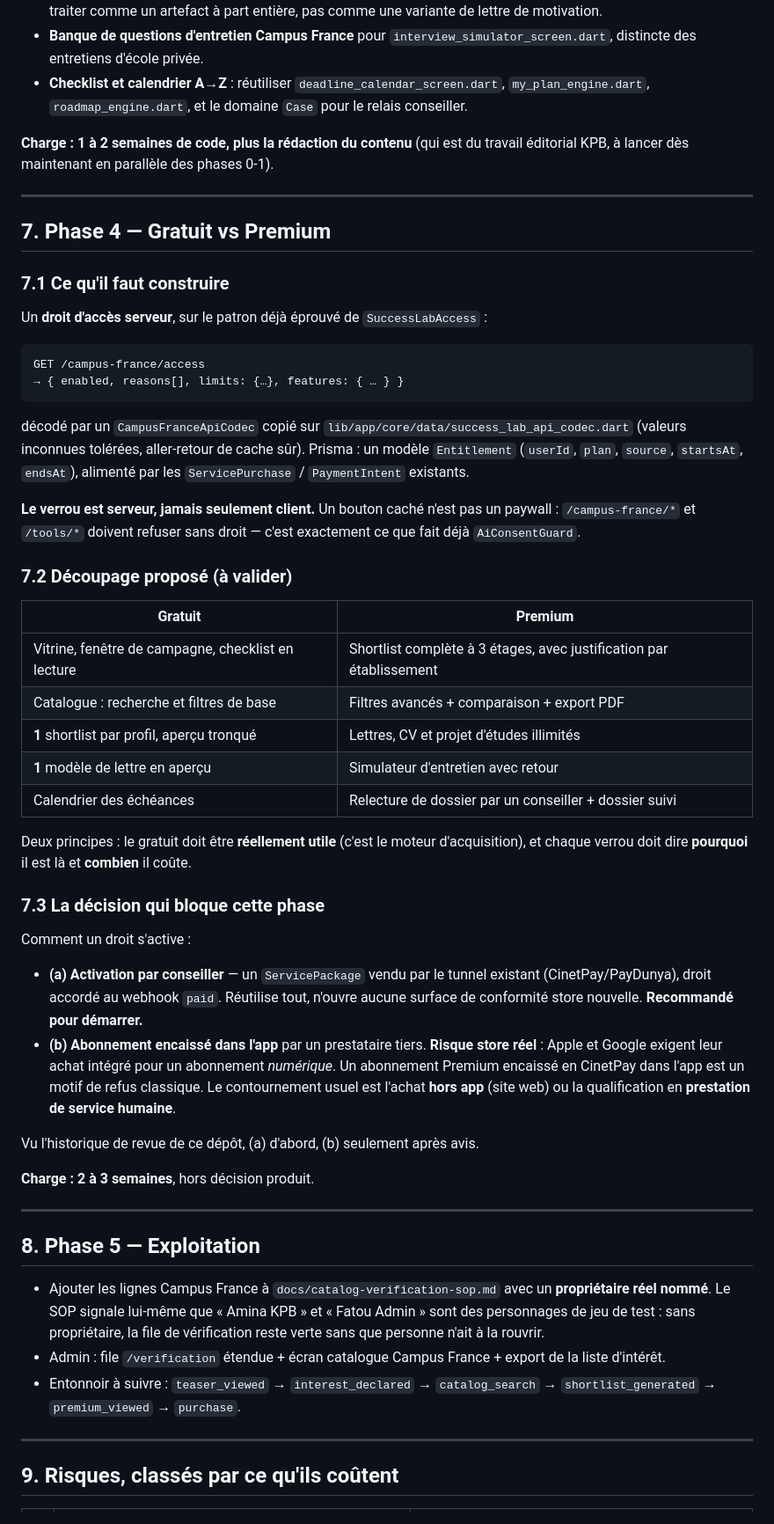
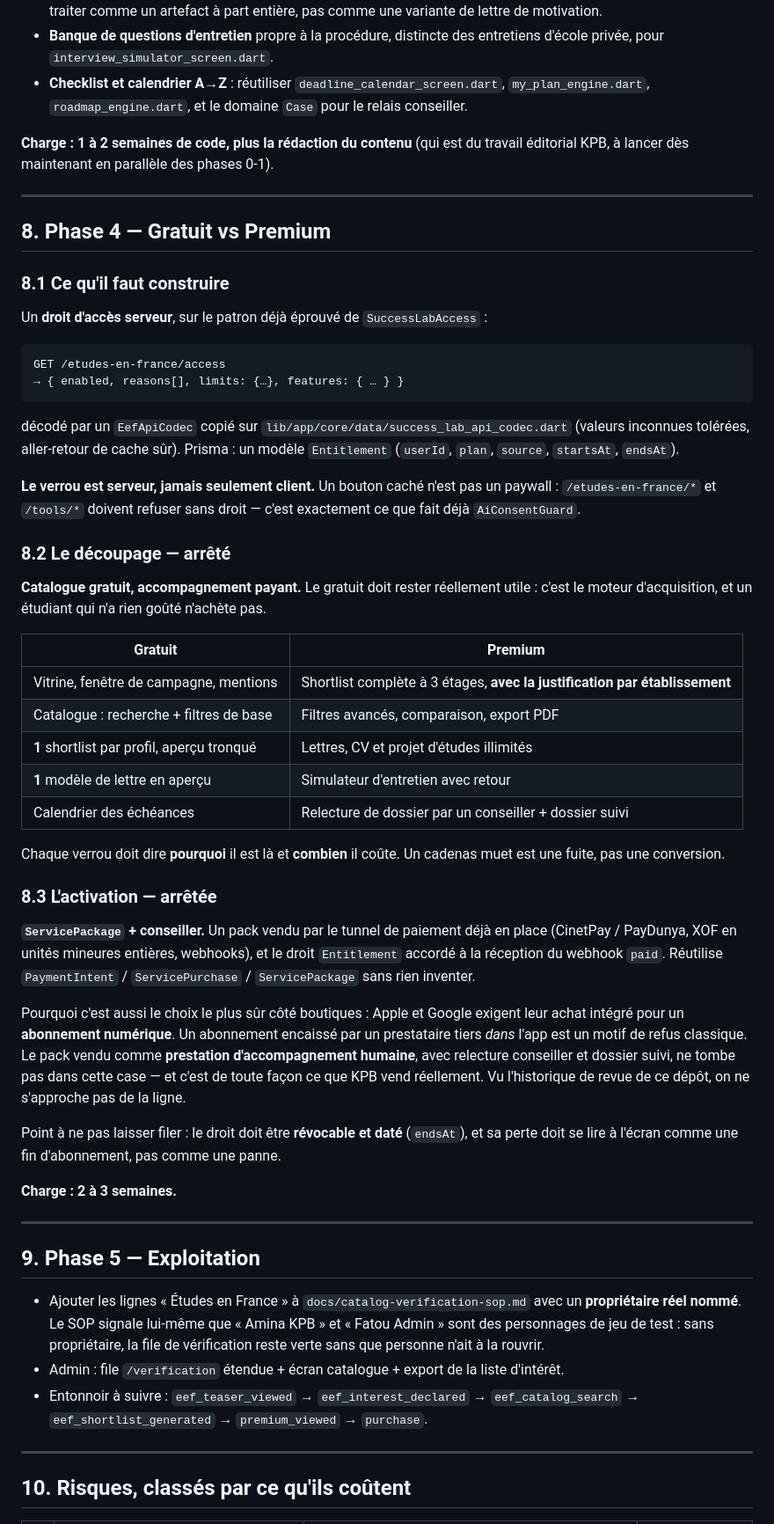
Before and after one commit to kpb-global/kpb-education-app, a Markdown page: docs/etudes-en-france-space-implementation-plan.md, the part around one of its changes. Shown at 88% size. Rendered like a GitHub page.

````diff
--- a/docs/etudes-en-france-space-implementation-plan.md
+++ b/docs/etudes-en-france-space-implementation-plan.md
@@ -357,7 +407,7 @@ C'est là qu'est la valeur différenciante, et elle n'est pas dans le code :
   réellement. Aujourd'hui absente du dépôt. À traiter comme un artefact à part
   entière, pas comme une variante de lettre de motivation.
-- **Banque de questions d'entretien Campus France** pour
-  `interview_simulator_screen.dart`, distincte des entretiens d'école privée.
+- **Banque de questions d'entretien** propre à la procédure, distincte des
+  entretiens d'école privée, pour `interview_simulator_screen.dart`.
 - **Checklist et calendrier A→Z** : réutiliser `deadline_calendar_screen.dart`,
   `my_plan_engine.dart`, `roadmap_engine.dart`, et le domaine `Case` pour le
   relais conseiller.
@@ -367,73 +417,79 @@ travail éditorial KPB, à lancer dès maintenant en parallèle des phases 0-1).
 
 ---
 
-## 7. Phase 4 — Gratuit vs Premium
+## 8. Phase 4 — Gratuit vs Premium
 
-### 7.1 Ce qu'il faut construire
+### 8.1 Ce qu'il faut construire
 
 Un **droit d'accès serveur**, sur le patron déjà éprouvé de `SuccessLabAccess` :
 
 ```
-GET /campus-france/access
+GET /etudes-en-france/access
 → { enabled, reasons[], limits: {…}, features: { … } }
 ```
 
-décodé par un `CampusFranceApiCodec` copié sur
+décodé par un `EefApiCodec` copié sur
 `lib/app/core/data/success_lab_api_codec.dart` (valeurs inconnues tolérées,
 aller-retour de cache sûr). Prisma : un modèle `Entitlement`
-(`userId`, `plan`, `source`, `startsAt`, `endsAt`), alimenté par les
-`ServicePurchase` / `PaymentIntent` existants.
+(`userId`, `plan`, `source`, `startsAt`, `endsAt`).
 
 **Le verrou est serveur, jamais seulement client.** Un bouton caché n'est pas un
-paywall : `/campus-france/*` et `/tools/*` doivent refuser sans droit — c'est
+paywall : `/etudes-en-france/*` et `/tools/*` doivent refuser sans droit — c'est
 exactement ce que fait déjà `AiConsentGuard`.
 
-### 7.2 Découpage proposé (à valider)
+### 8.2 Le découpage — arrêté
+
+**Catalogue gratuit, accompagnement payant.** Le gratuit doit rester réellement
+utile : c'est le moteur d'acquisition, et un étudiant qui n'a rien goûté
+n'achète pas.
 
 | Gratuit | Premium |
 |---|---|
-| Vitrine, fenêtre de campagne, checklist en lecture | Shortlist complète à 3 étages, avec justification par établissement |
-| Catalogue : recherche et filtres de base | Filtres avancés + comparaison + export PDF |
+| Vitrine, fenêtre de campagne, mentions | Shortlist complète à 3 étages, **avec la justification par établissement** |
+| Catalogue : recherche + filtres de base | Filtres avancés, comparaison, export PDF |
 | **1** shortlist par profil, aperçu tronqué | Lettres, CV et projet d'études illimités |
 | **1** modèle de lettre en aperçu | Simulateur d'entretien avec retour |
 | Calendrier des échéances | Relecture de dossier par un conseiller + dossier suivi |
 
-Deux principes : le gratuit doit être **réellement utile** (c'est le moteur
-d'acquisition), et chaque verrou doit dire **pourquoi** il est là et **combien**
-il coûte.
+Chaque verrou doit dire **pourquoi** il est là et **combien** il coûte. Un cadenas
+muet est une fuite, pas une conversion.
 
-### 7.3 La décision qui bloque cette phase
+### 8.3 L'activation — arrêtée
 
-Comment un droit s'active :
+**`ServicePackage` + conseiller.** Un pack vendu par le tunnel de paiement déjà
+en place (CinetPay / PayDunya, XOF en unités mineures entières, webhooks), et le
+droit `Entitlement` accordé à la réception du webhook `paid`. Réutilise
+`PaymentIntent` / `ServicePurchase` / `ServicePackage` sans rien inventer.
 
-- **(a) Activation par conseiller** — un `ServicePackage` vendu par le tunnel
-  existant (CinetPay/PayDunya), droit accordé au webhook `paid`. Réutilise tout,
-  n'ouvre aucune surface de conformité store nouvelle. **Recommandé pour
-  démarrer.**
-- **(b) Abonnement encaissé dans l'app** par un prestataire tiers. **Risque
-  store réel** : Apple et Google exigent leur achat intégré pour un abonnement
-  *numérique*. Un abonnement Premium encaissé en CinetPay dans l'app est un
-  motif de refus classique. Le contournement usuel est l'achat **hors app**
-  (site web) ou la qualification en **prestation de service humaine**.
+Pourquoi c'est aussi le choix le plus sûr côté boutiques : Apple et Google
+exigent leur achat intégré pour un **abonnement numérique**. Un abonnement
+encaissé par un prestataire tiers *dans* l'app est un motif de refus classique.
+Le pack vendu comme **prestation d'accompagnement humaine**, avec relecture
+conseiller et dossier suivi, ne tombe pas dans cette case — et c'est de toute
+façon ce que KPB vend réellement. Vu l'historique de revue de ce dépôt, on ne
+s'approche pas de la ligne.
 
-Vu l'historique de revue de ce dépôt, (a) d'abord, (b) seulement après avis.
+Point à ne pas laisser filer : le droit doit être **révocable et daté**
+(`endsAt`), et sa perte doit se lire à l'écran comme une fin d'abonnement, pas
+comme une panne.
 
-**Charge : 2 à 3 semaines**, hors décision produit.
+**Charge : 2 à 3 semaines.**
 
 ---
 
-## 8. Phase 5 — Exploitation
+## 9. Phase 5 — Exploitation
 
-- Ajouter les lignes Campus France à `docs/catalog-verification-sop.md` avec un
-  **propriétaire réel nommé**. Le SOP signale lui-même que « Amina KPB » et
-  « Fatou Admin » sont des personnages de jeu de test : sans propriétaire, la
+- Ajouter les lignes « Études en France » à `docs/catalog-verification-sop.md`
+  avec un **propriétaire réel nommé**. Le SOP signale lui-même que « Amina KPB »
+  et « Fatou Admin » sont des personnages de jeu de test : sans propriétaire, la
   file de vérification reste verte sans que personne n'ait à la rouvrir.
-- Admin : file `/verification` étendue + écran catalogue Campus France + export
-  de la liste d'intérêt.
-- Entonnoir à suivre : `teaser_viewed` → `interest_declared` → `catalog_search`
-  → `shortlist_generated` → `premium_viewed` → `purchase`.
+- Admin : file `/verification` étendue + écran catalogue + export de la liste
+  d'intérêt.
+- Entonnoir à suivre : `eef_teaser_viewed` → `eef_interest_declared` →
+  `eef_catalog_search` → `eef_shortlist_generated` → `premium_viewed` →
+  `purchase`.
 
 ---
 
-## 9. Risques, classés par ce qu'ils coûtent
+## 10. Risques, classés par ce qu'ils coûtent
 
````
Also changed, not shown: other parts of docs/etudes-en-france-space-implementation-plan.md (+153 -120 lines).
